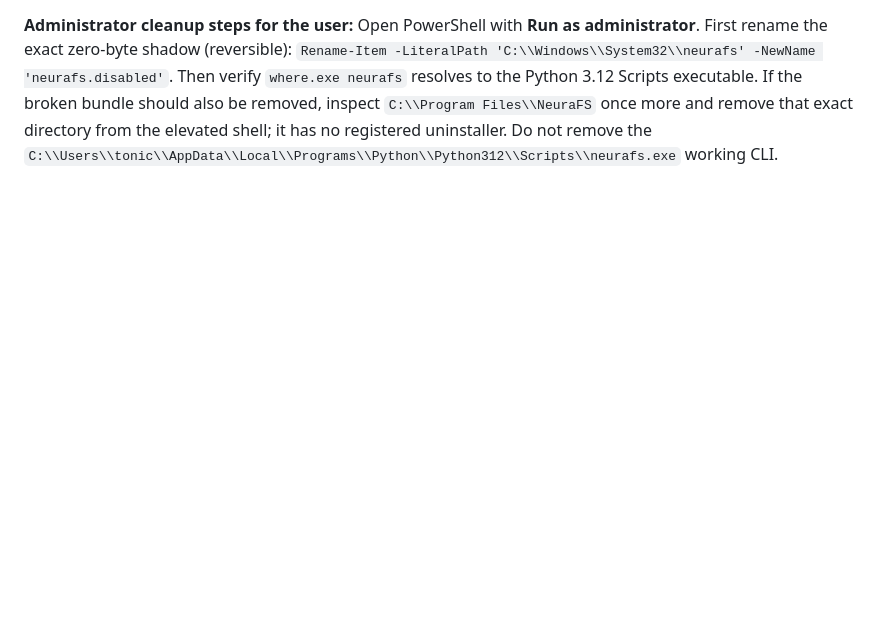
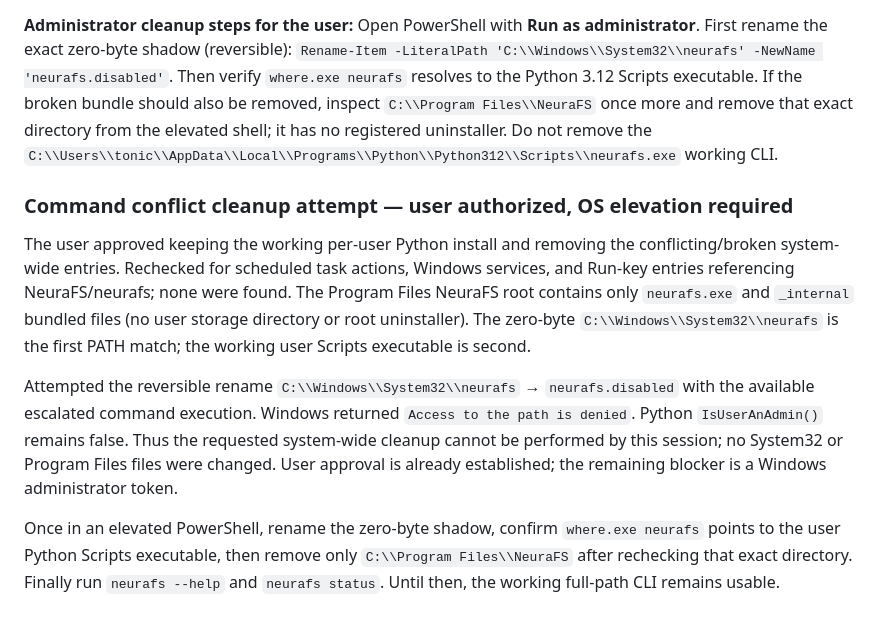
Before and after one commit to extreme4music-nexus/NeuraFS_v2.0, a Markdown page: DEBUG_REPORT.md, the part around the change. GitHub-like rendering; blank space fills up the shorter version.

Commit message:
Log administrator block on command cleanup

```diff
--- a/DEBUG_REPORT.md
+++ b/DEBUG_REPORT.md
@@ -184,3 +184,11 @@ The separate `C:\\Program Files\\NeuraFS\\neurafs.exe` is 142,966,285 bytes, but
 **Action taken:** Read-only inspection only. No file in System32 or Program Files was renamed/deleted, and PATH was not modified. This session cannot perform the requested cleanup safely without Administrator elevation. Until then, use the explicit working command `C:\\Users\\tonic\\AppData\\Local\\Programs\\Python\\Python312\\Scripts\\neurafs.exe`.
 
 **Administrator cleanup steps for the user:** Open PowerShell with **Run as administrator**. First rename the exact zero-byte shadow (reversible): `Rename-Item -LiteralPath 'C:\\Windows\\System32\\neurafs' -NewName 'neurafs.disabled'`. Then verify `where.exe neurafs` resolves to the Python 3.12 Scripts executable. If the broken bundle should also be removed, inspect `C:\\Program Files\\NeuraFS` once more and remove that exact directory from the elevated shell; it has no registered uninstaller. Do not remove the `C:\\Users\\tonic\\AppData\\Local\\Programs\\Python\\Python312\\Scripts\\neurafs.exe` working CLI.
+
+### Command conflict cleanup attempt — user authorized, OS elevation required
+
+The user approved keeping the working per-user Python install and removing the conflicting/broken system-wide entries. Rechecked for scheduled task actions, Windows services, and Run-key entries referencing NeuraFS/neurafs; none were found. The Program Files NeuraFS root contains only `neurafs.exe` and `_internal` bundled files (no user storage directory or root uninstaller). The zero-byte `C:\\Windows\\System32\\neurafs` is the first PATH match; the working user Scripts executable is second.
+
+Attempted the reversible rename `C:\\Windows\\System32\\neurafs` → `neurafs.disabled` with the available escalated command execution. Windows returned `Access to the path is denied`. Python `IsUserAnAdmin()` remains false. Thus the requested system-wide cleanup cannot be performed by this session; no System32 or Program Files files were changed. User approval is already established; the remaining blocker is a Windows administrator token.
+
+Once in an elevated PowerShell, rename the zero-byte shadow, confirm `where.exe neurafs` points to the user Python Scripts executable, then remove only `C:\\Program Files\\NeuraFS` after rechecking that exact directory. Finally run `neurafs --help` and `neurafs status`. Until then, the working full-path CLI remains usable.
```
